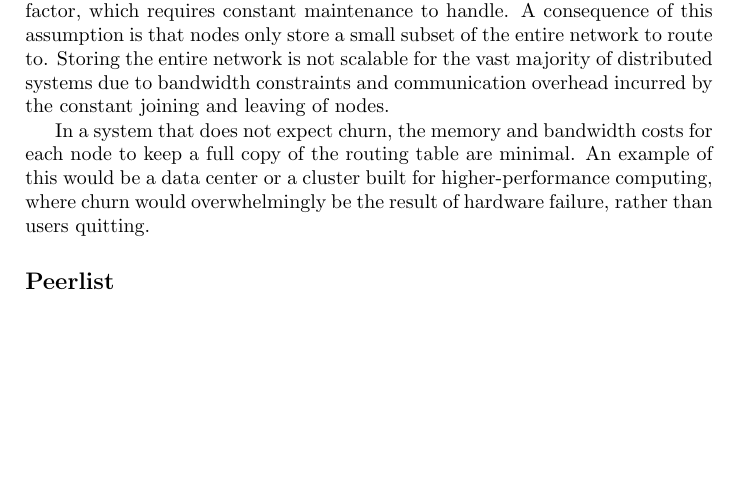
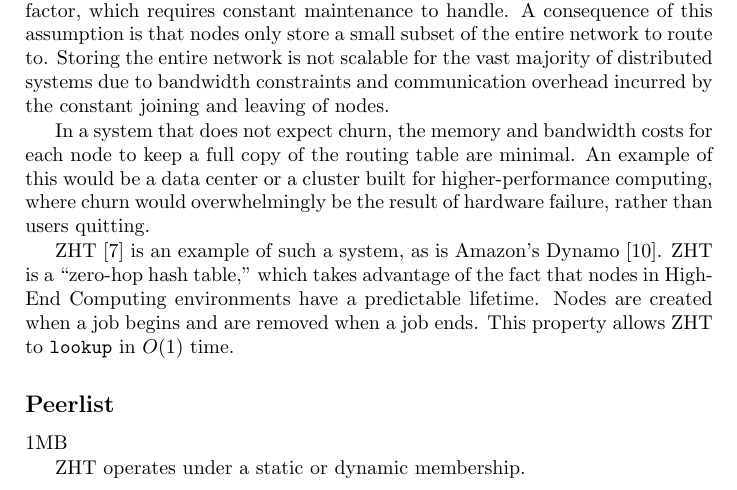
Before and after one commit to abrosen/notes, a LaTeX thesis (summaries/proposal.tex): part of page 19 of 28, cut so that both start at the same text, the shorter picture padded with empty space. Compiled offline with pdfLaTeX.

Commit message:
Reading the ZHT paper, need to email authors

```diff
--- a/summaries/proposal.tex
+++ b/summaries/proposal.tex
@@ -6,6 +6,7 @@
 \usepackage{tabularx}
 \usepackage{algorithm}
 \usepackage{algpseudocode}
+\usepackage{url}
 \usepackage[english]{babel}
 
 %\usepackage{venturis2}
@@ -681,11 +682,16 @@ Storing the entire network is not scalable for the vast majority of distributed
 In a system that does not expect churn, the memory and bandwidth costs for each node to keep a full copy of the routing table are minimal.
 An example of this would be a data center or a cluster built for higher-performance computing, where churn would overwhelmingly be the result of hardware failure, rather than users quitting.
 
+ZHT \cite{li2013zht} is an example of such a system, as is Amazon's Dynamo \cite{dynamo}.
+ZHT is a ``zero-hop hash table,'' which takes advantage of the fact that  nodes in  High-End Computing environments have a predictable lifetime.
+Nodes are created when a job begins and are removed when a job ends.
+This property allows ZHT to \texttt{lookup} in $ O(1) $ time.
+
+\subsection*{Peerlist}1MB
 
 
 
-\subsection*{Peerlist}
-
+ZHT operates under a static or dynamic membership.
 
 
 %Approximated routing tables
```
Also changed, not shown: summaries/proposal.pdf.
